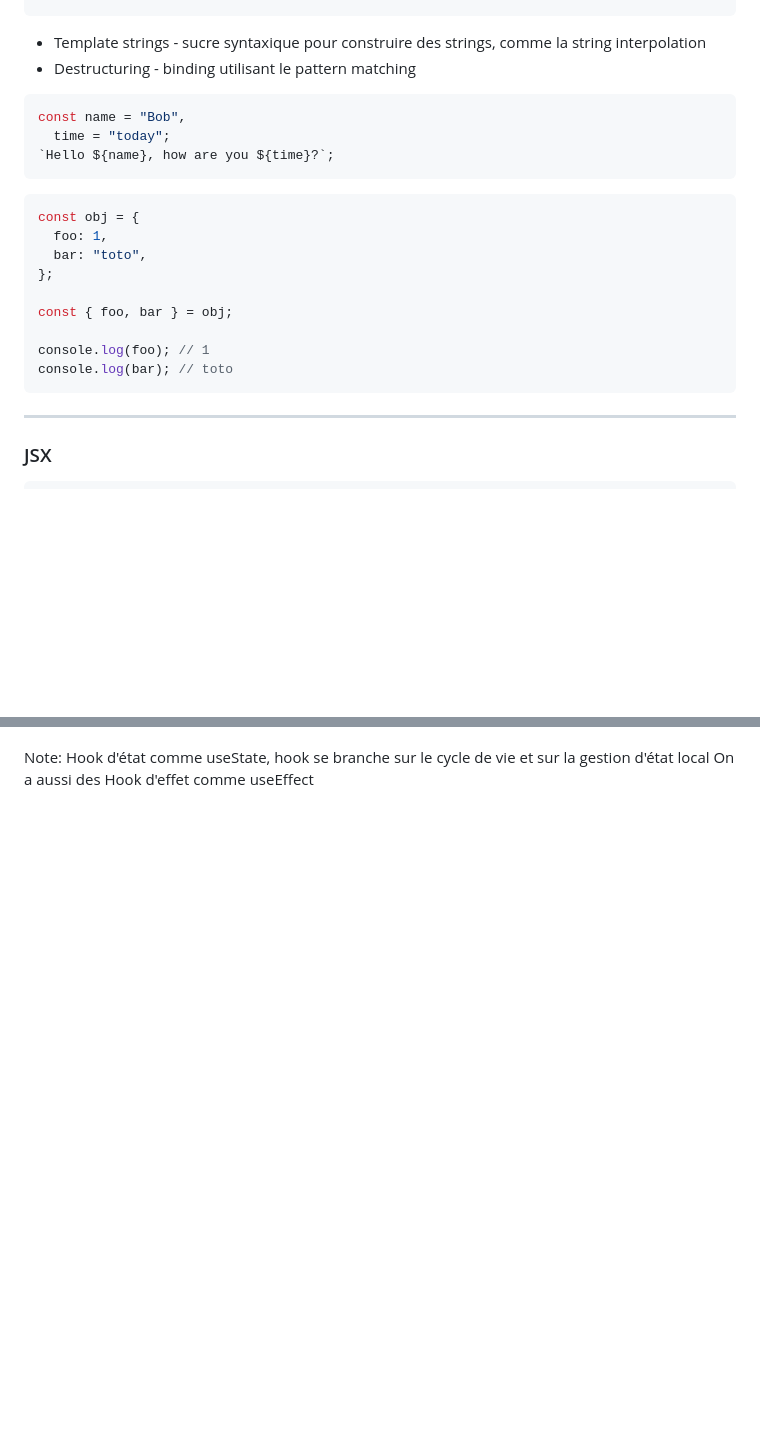
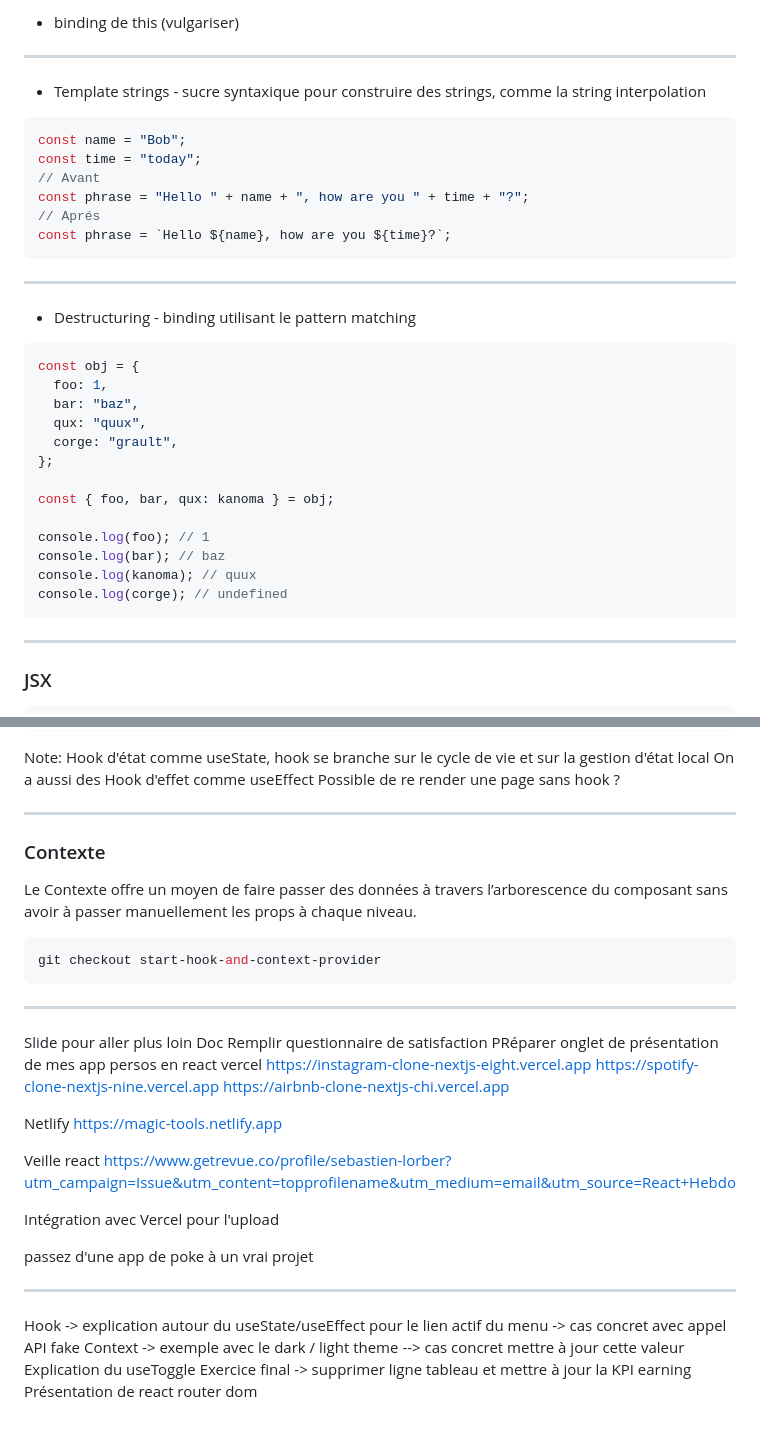
Before and after one commit to Horsty80/formation-react, a Markdown page: formation.md, 2 parts joined by grey strips. Rendered like a GitHub page; blank space fills up the shorter version.

````diff
--- a/formation.md
+++ b/formation.md
@@ -47,24 +89,38 @@ function getTwice(value) {
 ```
 
+- binding de this (vulgariser)
+
+---
+
 - Template strings - sucre syntaxique pour construire des strings, comme la string interpolation
-- Destructuring - binding utilisant le pattern matching
 
 ```js
-const name = "Bob",
-  time = "today";
-`Hello ${name}, how are you ${time}?`;
+const name = "Bob";
+const time = "today";
+// Avant
+const phrase = "Hello " + name + ", how are you " + time + "?";
+// Aprés
+const phrase = `Hello ${name}, how are you ${time}?`;
 ```
+
+---
+
+- Destructuring - binding utilisant le pattern matching
 
 ```js
 const obj = {
   foo: 1,
-  bar: "toto",
+  bar: "baz",
+  qux: "quux",
+  corge: "grault",
 };
 
-const { foo, bar } = obj;
+const { foo, bar, qux: kanoma } = obj;
 
 console.log(foo); // 1
-console.log(bar); // toto
+console.log(bar); // baz
+console.log(kanoma); // quux
+console.log(corge); // undefined
 ```
 
 ---
@@ -116,3 +217,43 @@ Les Hooks sont arrivés avec React 16.8. Ils vous permettent de bénéficier d
 
 Note: Hook d'état comme useState, hook se branche sur le cycle de vie et sur la gestion d'état local
 On a aussi des Hook d'effet comme useEffect
+Possible de re render une page sans hook ?
+
+---
+
+### Contexte
+
+Le Contexte offre un moyen de faire passer des données à travers l’arborescence du composant sans avoir à passer manuellement les props à chaque niveau.
+
+```js
+git checkout start-hook-and-context-provider
+```
+
+---
+
+Slide pour aller plus loin
+Doc
+Remplir questionnaire de satisfaction
+PRéparer onglet de présentation de mes app persos en react
+vercel
+https://instagram-clone-nextjs-eight.vercel.app
+https://spotify-clone-nextjs-nine.vercel.app
+https://airbnb-clone-nextjs-chi.vercel.app
+
+Netlify
+https://magic-tools.netlify.app
+
+Veille react
+https://www.getrevue.co/profile/sebastien-lorber?utm_campaign=Issue&utm_content=topprofilename&utm_medium=email&utm_source=React+Hebdo
+
+Intégration avec Vercel pour l'upload
+
+passez d'une app de poke à un vrai projet
+
+---
+
+Hook -> explication autour du useState/useEffect pour le lien actif du menu -> cas concret avec appel API fake
+Context -> exemple avec le dark / light theme --> cas concret mettre à jour cette valeur
+Explication du useToggle
+Exercice final -> supprimer ligne tableau et mettre à jour la KPI earning
+Présentation de react router dom
````
Also changed, not shown: other parts of formation.md (+104 -17 lines), assets/admin.png (added).
